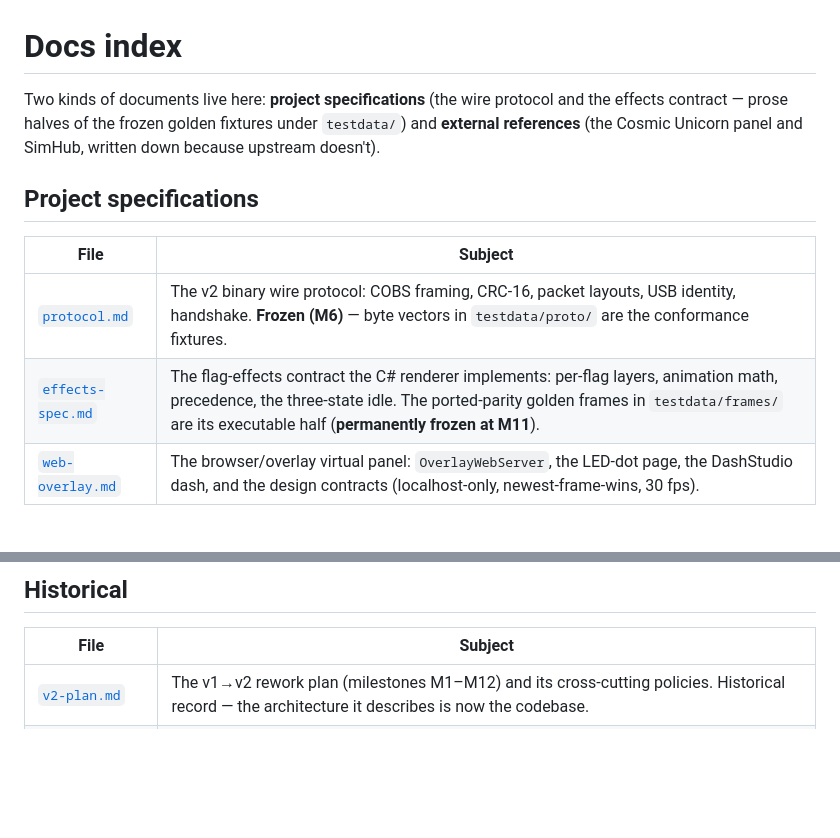
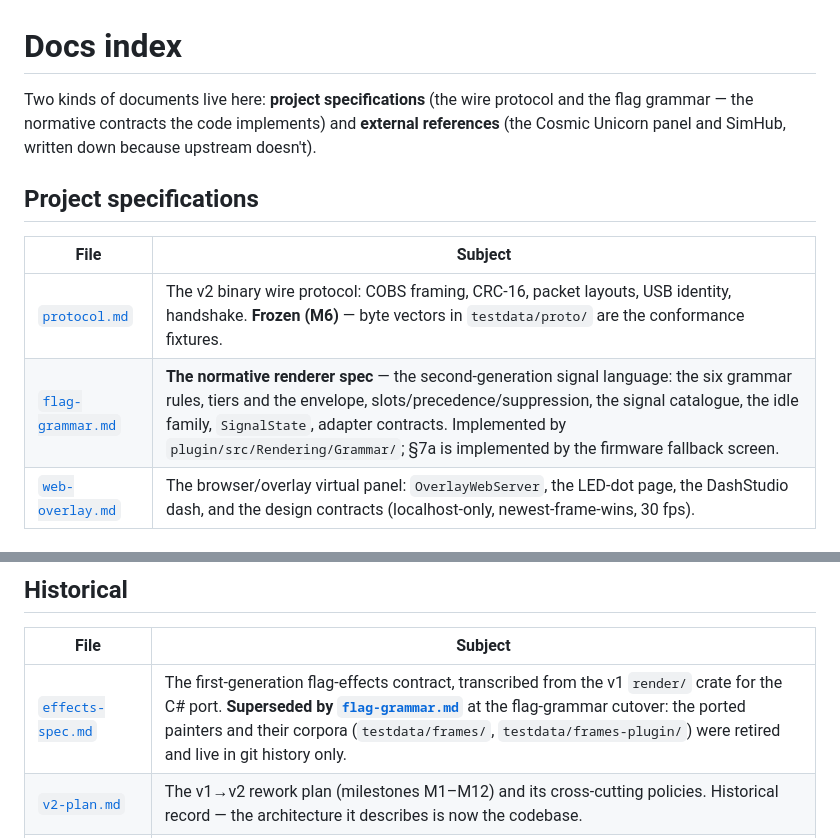
Before and after one commit to nickolaj-jepsen/uniflag, a Markdown page: docs/README.md, 2 parts joined by grey strips. Drawn GitHub-style; blank space fills up the shorter version.

Commit message:
docs: point the docs index at flag-grammar as the live spec
docs/README.md never listed flag-grammar.md at all — the binding
renderer constitution was missing from the index — and its tables still
described effects-spec.md plus the deleted testdata/frames/ corpus as
the live contract. Anyone (or anything) navigating from the index was
routed to the retired spec.

Add flag-grammar.md to Project specifications as normative, move
effects-spec.md to Historical with a pointer to its successor, and fix
the same stale claim in the root README.

Co-Authored-By: Claude Opus 5 <noreply@anthropic.com>

```diff
--- a/docs/README.md
+++ b/docs/README.md
@@ -1,16 +1,16 @@
 # Docs index
 
 Two kinds of documents live here: **project specifications** (the wire
-protocol and the effects contract — prose halves of the frozen golden
-fixtures under `testdata/`) and **external references** (the Cosmic
-Unicorn panel and SimHub, written down because upstream doesn't).
+protocol and the flag grammar — the normative contracts the code
+implements) and **external references** (the Cosmic Unicorn panel and
+SimHub, written down because upstream doesn't).
 
 ## Project specifications
 
 | File | Subject |
 |------|---------|
 | [`protocol.md`](./protocol.md) | The v2 binary wire protocol: COBS framing, CRC-16, packet layouts, USB identity, handshake. **Frozen (M6)** — byte vectors in `testdata/proto/` are the conformance fixtures. |
-| [`effects-spec.md`](./effects-spec.md) | The flag-effects contract the C# renderer implements: per-flag layers, animation math, precedence, the three-state idle. The ported-parity golden frames in `testdata/frames/` are its executable half (**permanently frozen at M11**). |
+| [`flag-grammar.md`](./flag-grammar.md) | **The normative renderer spec** — the second-generation signal language: the six grammar rules, tiers and the envelope, slots/precedence/suppression, the signal catalogue, the idle family, `SignalState`, adapter contracts. Implemented by `plugin/src/Rendering/Grammar/`; §7a is implemented by the firmware fallback screen. |
 | [`web-overlay.md`](./web-overlay.md) | The browser/overlay virtual panel: `OverlayWebServer`, the LED-dot page, the DashStudio dash, and the design contracts (localhost-only, newest-frame-wins, 30 fps). |
 
 ## External references
@@ -26,6 +26,7 @@ Unicorn panel and SimHub, written down because upstream doesn't).
 
 | File | Subject |
 |------|---------|
+| [`effects-spec.md`](./effects-spec.md) | The first-generation flag-effects contract, transcribed from the v1 `render/` crate for the C# port. **Superseded by [`flag-grammar.md`](./flag-grammar.md)** at the flag-grammar cutover: the ported painters and their corpora (`testdata/frames/`, `testdata/frames-plugin/`) were retired and live in git history only. |
 | [`v2-plan.md`](./v2-plan.md) | The v1→v2 rework plan (milestones M1–M12) and its cross-cutting policies. Historical record — the architecture it describes is now the codebase. |
 | [`v2-tracking.md`](./v2-tracking.md) | External clocks started in M1: the pid.codes PID registration and the plugin licensing decision. |
 
```
Also changed, not shown: README.md (+2 -2 lines).
